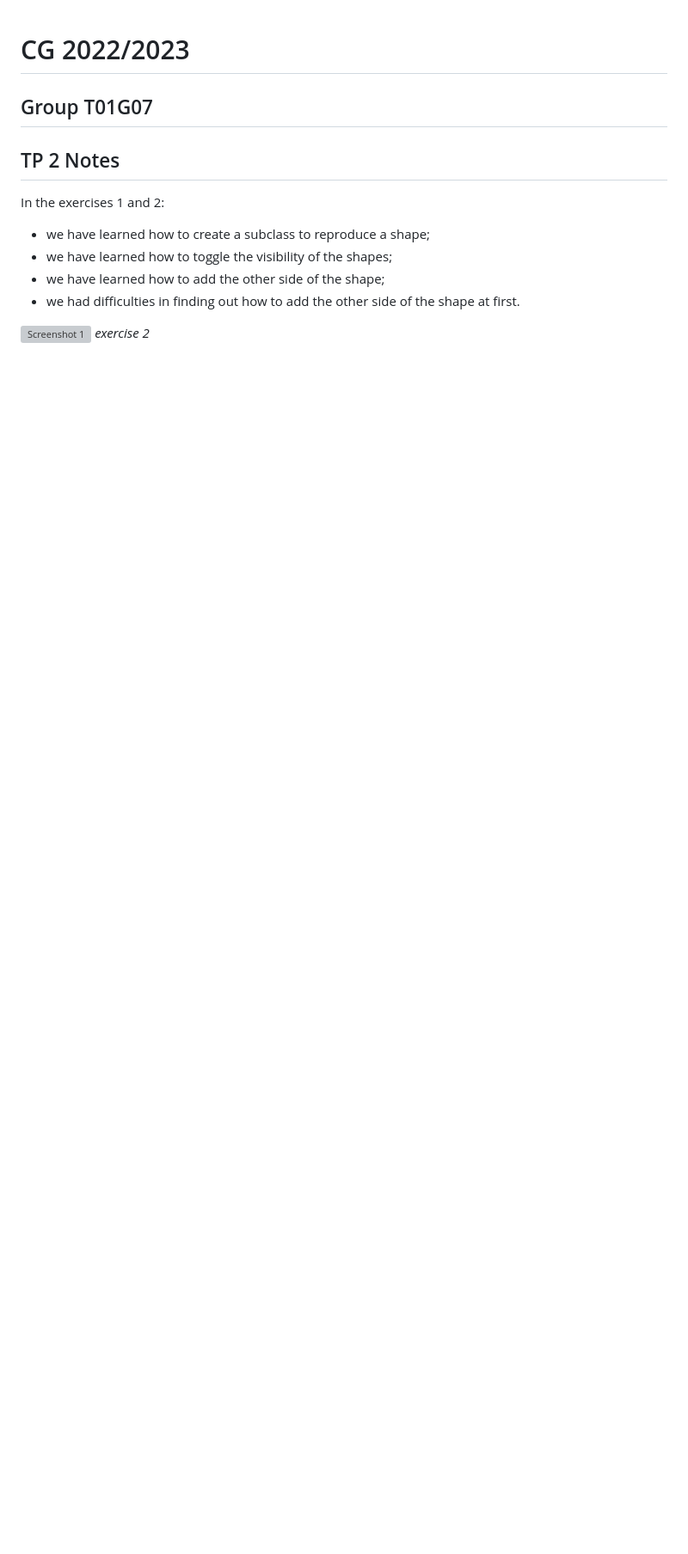
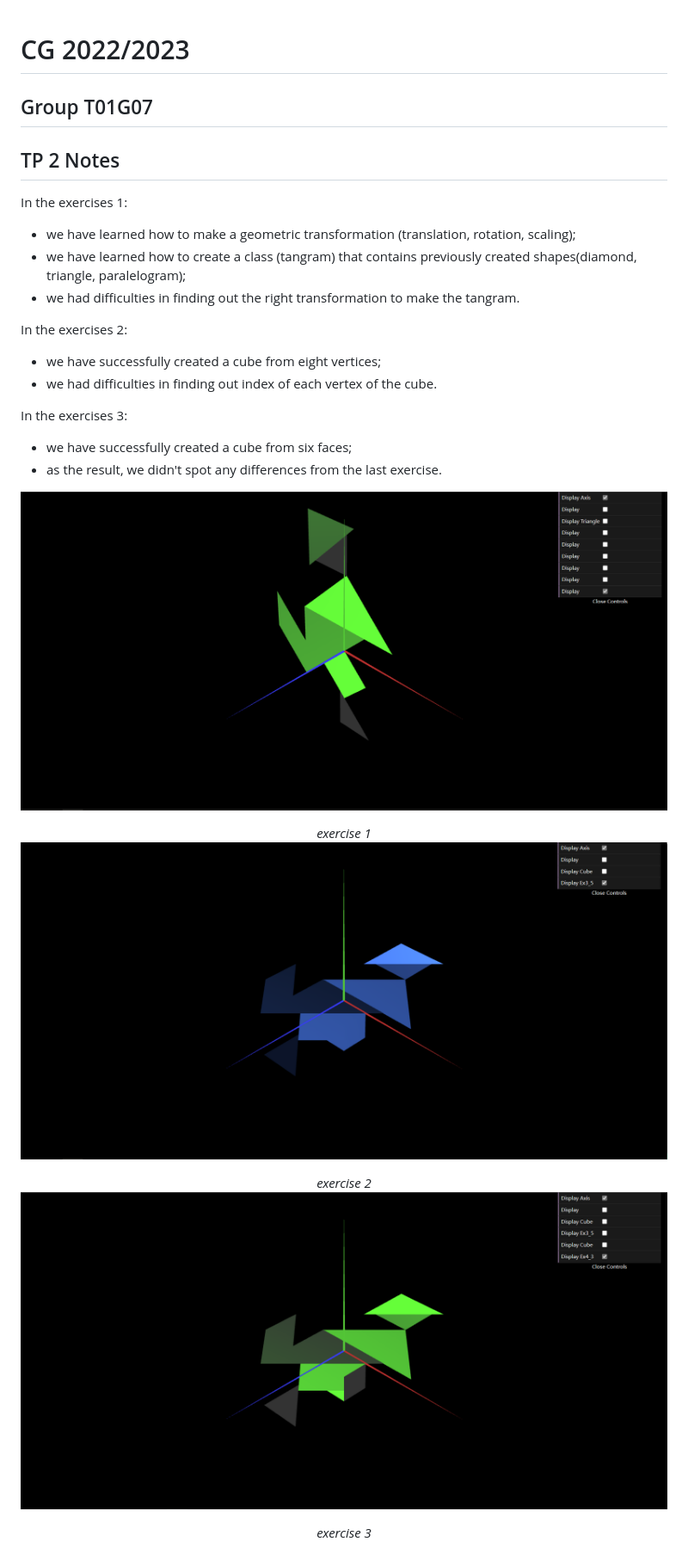
Before and after one commit to Miggs7/FEUP-CG, a Markdown page: tp2/README.md, the part around the change. Shown at 86% size. GitHub-like rendering; pictures changed too: tp2/screenshots/cg-t01g07-tp2-3.png (added); blank space fills up the shorter version; grey boxes are pictures that could not be loaded.

```diff
--- a/tp2/README.md
+++ b/tp2/README.md
@@ -4,12 +4,28 @@
 
 ## TP 2 Notes
 
-In the exercises 1 and 2:
+In the exercises 1:
 
--  we have learned how to create a subclass to reproduce a shape;
--  we have learned how to toggle the visibility of the shapes;
--  we have learned how to add the other side of the shape;
--  we had difficulties in finding out how to add the other side of the shape at first.
+- we have learned how to make a geometric transformation (translation, rotation, scaling);
+- we have learned how to create a class (tangram) that contains previously created shapes(diamond, triangle, paralelogram);
+- we had difficulties in finding out the right transformation to make the tangram.
 
-![Screenshot 1](screenshots/cg-t01g07-tp1-2.png)
-*exercise 2*
+In the exercises 2:
+
+- we have successfully created a cube from eight vertices;
+- we had difficulties in finding out index of each vertex of the cube.
+
+In the exercises 3:
+
+- we have successfully created a cube from six faces;
+- as the result, we didn't spot any differences from the last exercise.
+
+
+![Screenshot 1](screenshots/cg-t01g07-tp2-1.png)
+<center><i>exercise 1</i></center>
+
+![Screenshot 2](screenshots/cg-t01g07-tp2-2.png)
+<center><i>exercise 2</i></center>
+
+![Screenshot 3](screenshots/cg-t01g07-tp2-3.png)
+<center><i>exercise 3</i></center>
```
Also changed, not shown: 5 other files.
